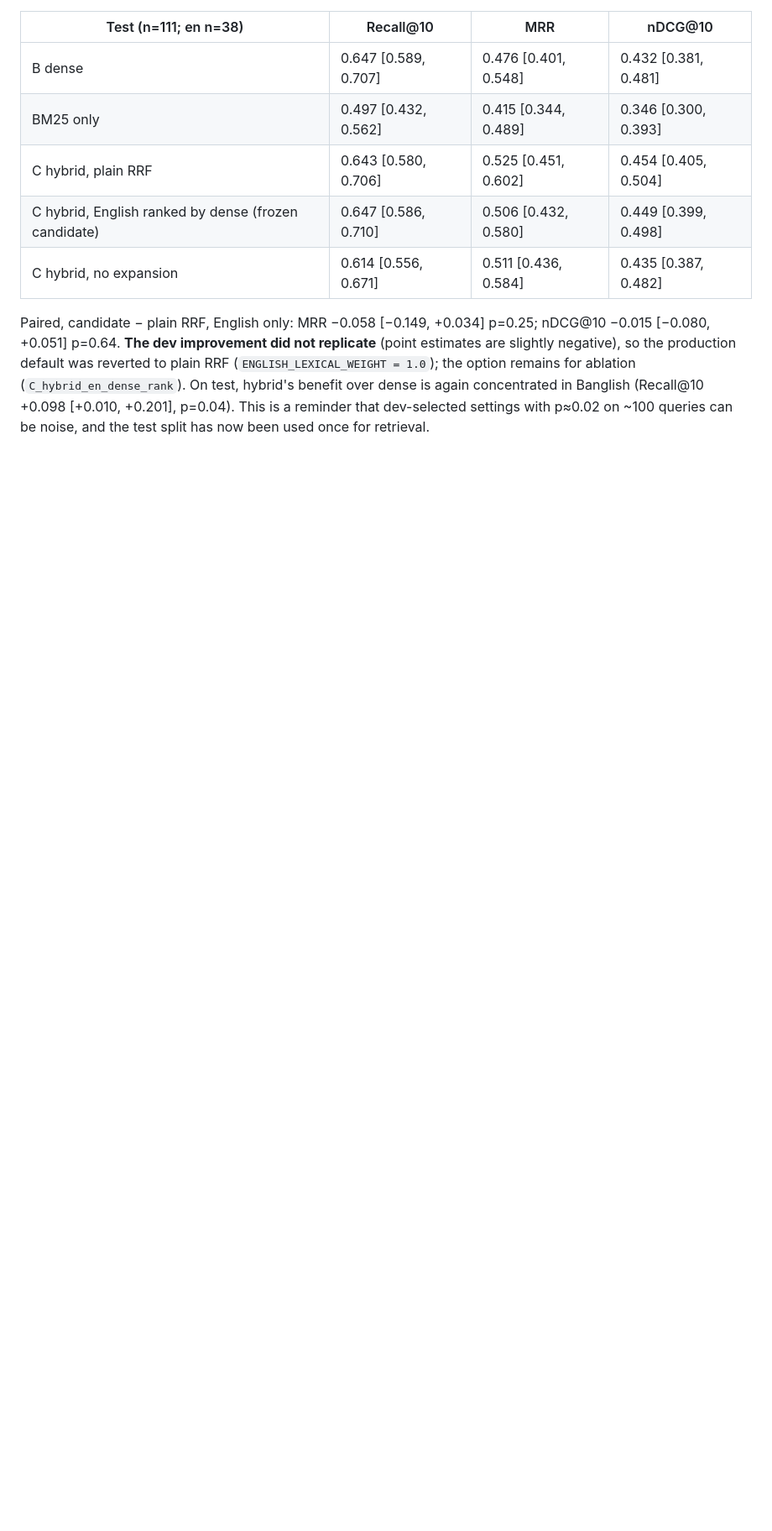
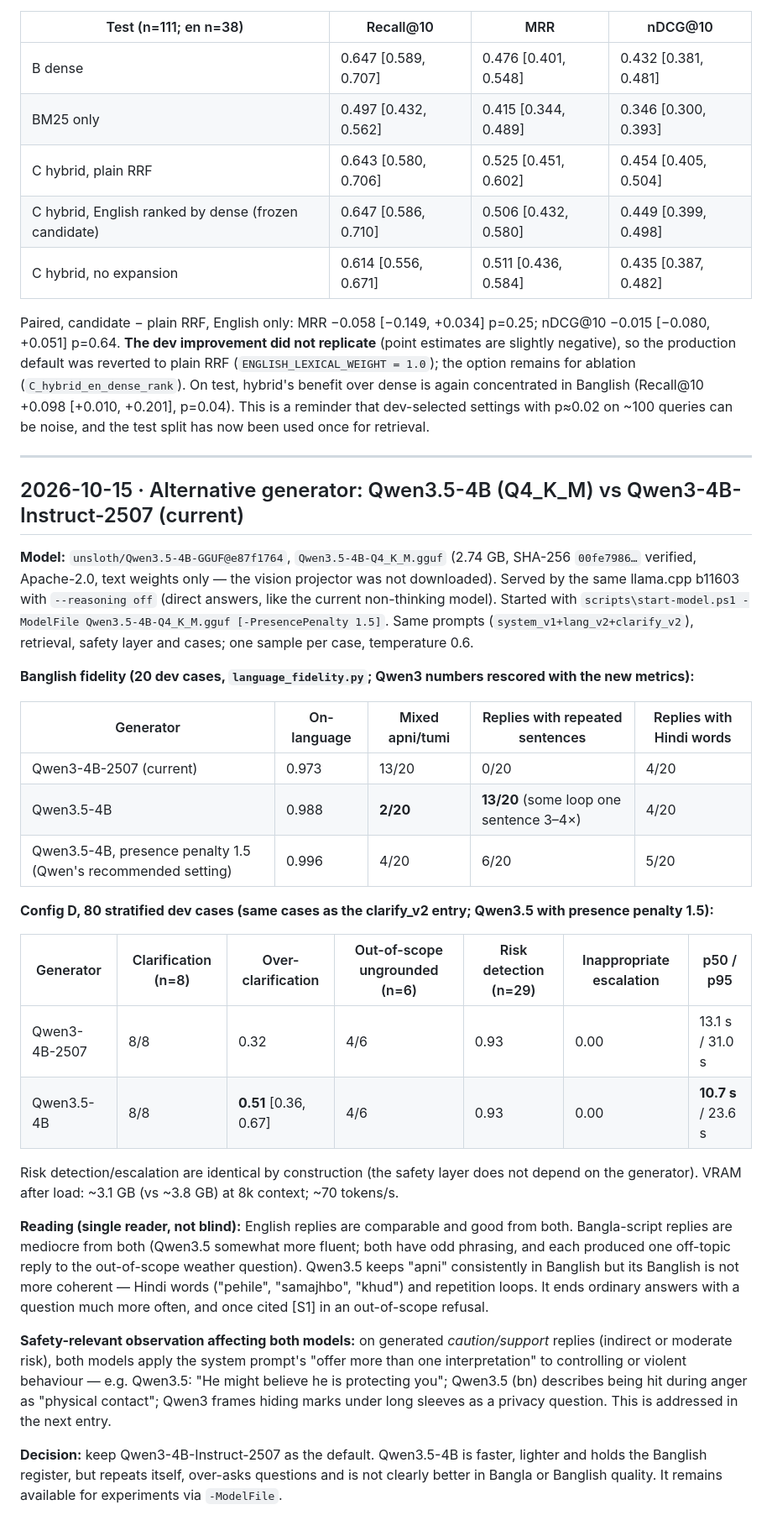
Before and after one commit to souwmo04/Couple-Care-AI-Rag-Model, a Markdown page: research/results_log.md, the part around the change. Shown at 84% size. Drawn GitHub-style; blank space fills up the shorter version.

Commit message:
docs(research): compare Qwen3.5-4B with the current generator (kept current default)

```diff
--- a/research/results_log.md
+++ b/research/results_log.md
@@ -333,3 +333,47 @@ the production default was reverted to plain RRF (`ENGLISH_LEXICAL_WEIGHT = 1.0`
 ablation (`C_hybrid_en_dense_rank`). On test, hybrid's benefit over dense is again concentrated in Banglish
 (Recall@10 +0.098 [+0.010, +0.201], p=0.04). This is a reminder that dev-selected settings with p≈0.02 on
 ~100 queries can be noise, and the test split has now been used once for retrieval.
+
+---
+
+## 2026-10-15 · Alternative generator: Qwen3.5-4B (Q4_K_M) vs Qwen3-4B-Instruct-2507 (current)
+
+**Model:** `unsloth/Qwen3.5-4B-GGUF@e87f1764`, `Qwen3.5-4B-Q4_K_M.gguf` (2.74 GB, SHA-256 `00fe7986…` verified,
+Apache-2.0, text weights only — the vision projector was not downloaded). Served by the same llama.cpp b11603
+with `--reasoning off` (direct answers, like the current non-thinking model). Started with
+`scripts\start-model.ps1 -ModelFile Qwen3.5-4B-Q4_K_M.gguf [-PresencePenalty 1.5]`. Same prompts
+(`system_v1+lang_v2+clarify_v2`), retrieval, safety layer and cases; one sample per case, temperature 0.6.
+
+**Banglish fidelity (20 dev cases, `language_fidelity.py`; Qwen3 numbers rescored with the new metrics):**
+
+| Generator | On-language | Mixed apni/tumi | Replies with repeated sentences | Replies with Hindi words |
+|---|---|---|---|---|
+| Qwen3-4B-2507 (current) | 0.973 | 13/20 | 0/20 | 4/20 |
+| Qwen3.5-4B | 0.988 | **2/20** | **13/20** (some loop one sentence 3–4×) | 4/20 |
+| Qwen3.5-4B, presence penalty 1.5 (Qwen's recommended setting) | 0.996 | 4/20 | 6/20 | 5/20 |
+
+**Config D, 80 stratified dev cases (same cases as the clarify_v2 entry; Qwen3.5 with presence penalty 1.5):**
+
+| Generator | Clarification (n=8) | Over-clarification | Out-of-scope ungrounded (n=6) | Risk detection (n=29) | Inappropriate escalation | p50 / p95 |
+|---|---|---|---|---|---|---|
+| Qwen3-4B-2507 | 8/8 | 0.32 | 4/6 | 0.93 | 0.00 | 13.1 s / 31.0 s |
+| Qwen3.5-4B | 8/8 | **0.51** [0.36, 0.67] | 4/6 | 0.93 | 0.00 | **10.7 s** / 23.6 s |
+
+Risk detection/escalation are identical by construction (the safety layer does not depend on the generator).
+VRAM after load: ~3.1 GB (vs ~3.8 GB) at 8k context; ~70 tokens/s.
+
+**Reading (single reader, not blind):** English replies are comparable and good from both. Bangla-script replies
+are mediocre from both (Qwen3.5 somewhat more fluent; both have odd phrasing, and each produced one off-topic
+reply to the out-of-scope weather question). Qwen3.5 keeps "apni" consistently in Banglish but its Banglish is
+not more coherent — Hindi words ("pehile", "samajhbo", "khud") and repetition loops. It ends ordinary answers
+with a question much more often, and once cited [S1] in an out-of-scope refusal.
+
+**Safety-relevant observation affecting both models:** on generated *caution/support* replies (indirect or
+moderate risk), both models apply the system prompt's "offer more than one interpretation" to controlling or
+violent behaviour — e.g. Qwen3.5: "He might believe he is protecting you"; Qwen3.5 (bn) describes being hit
+during anger as "physical contact"; Qwen3 frames hiding marks under long sleeves as a privacy question. This is
+addressed in the next entry.
+
+**Decision:** keep Qwen3-4B-Instruct-2507 as the default. Qwen3.5-4B is faster, lighter and holds the Banglish
+register, but repeats itself, over-asks questions and is not clearly better in Bangla or Banglish quality.
+It remains available for experiments via `-ModelFile`.
```
